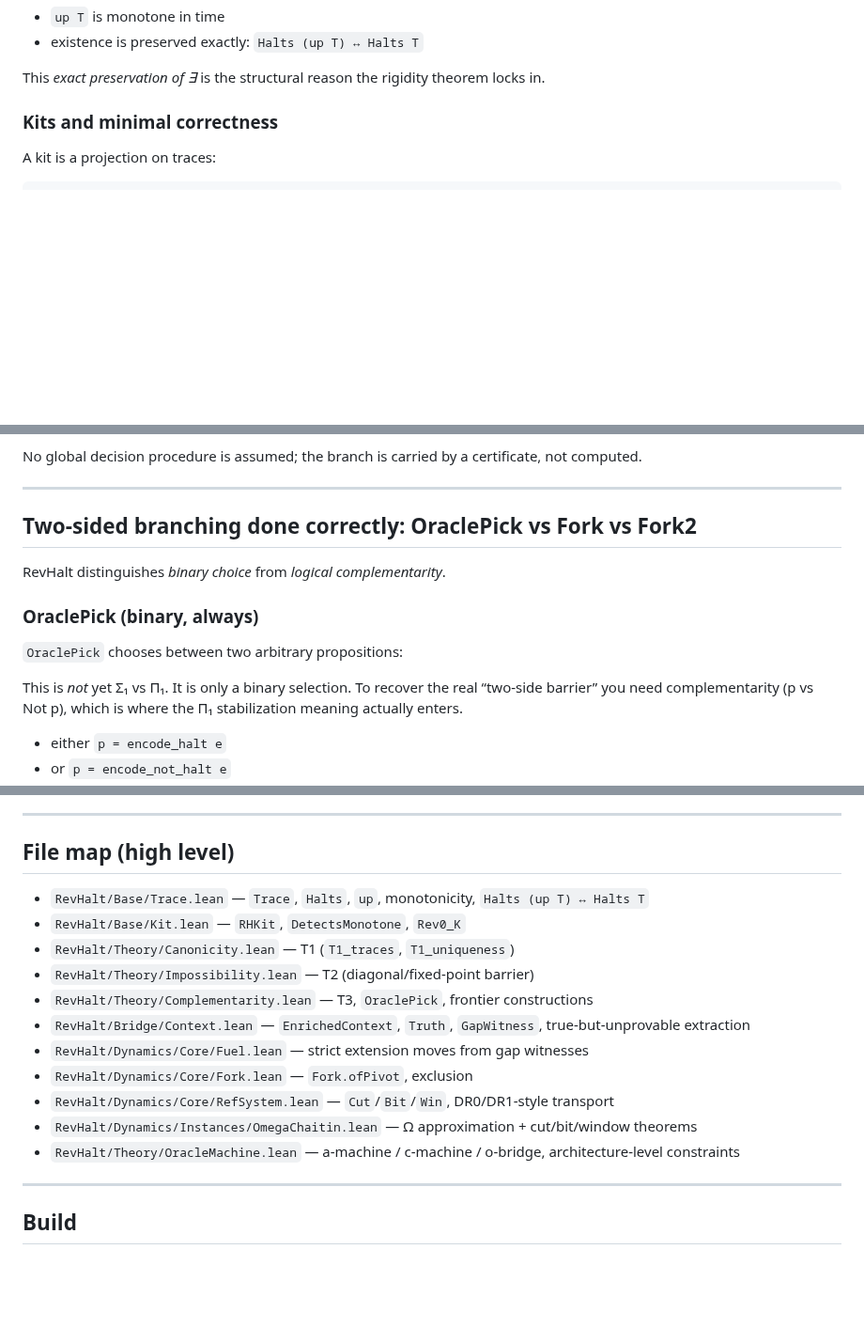
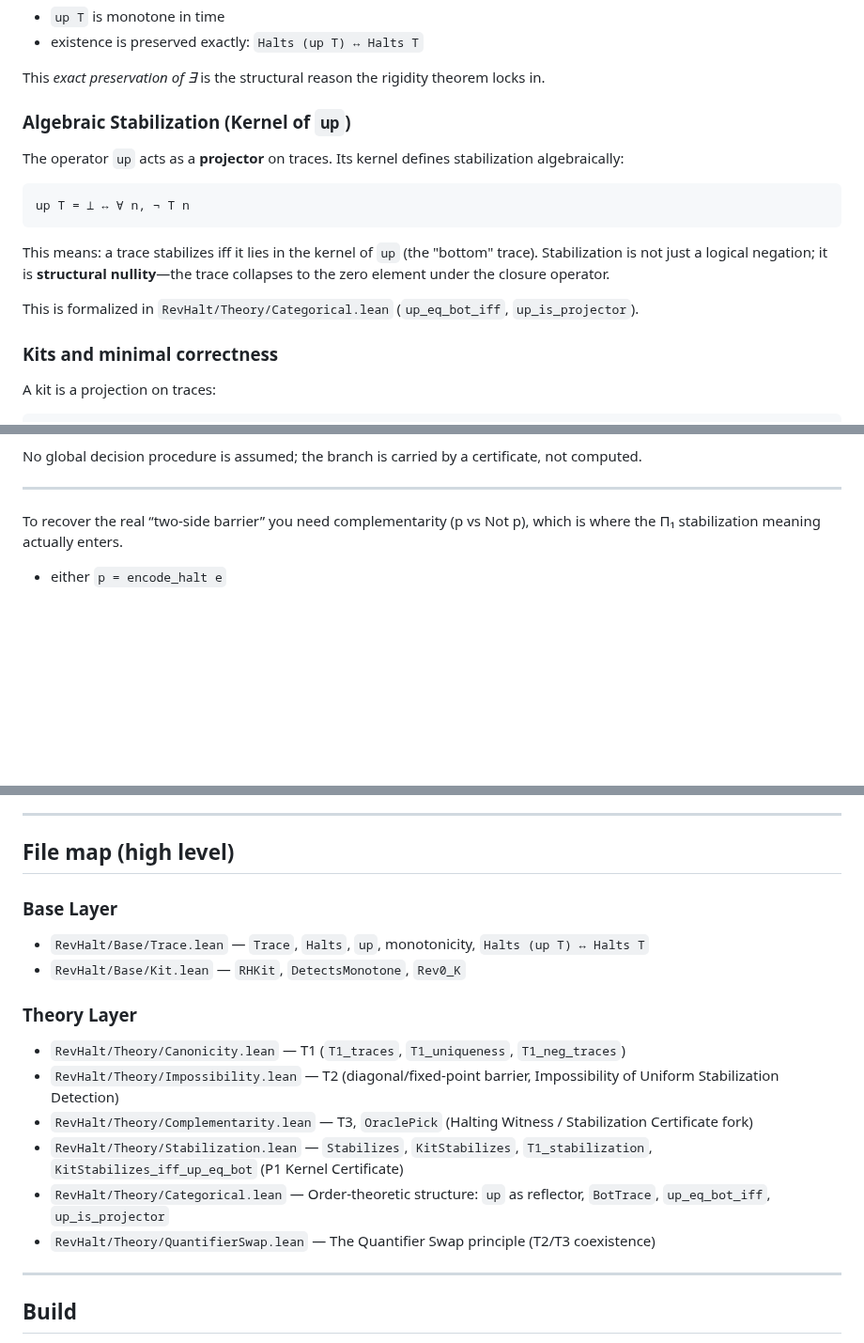
Before and after one commit to JohnDoe-collab-stack/RevHalt, a Markdown page: REadme.md, 3 parts joined by grey strips. Shown at 94% size. GitHub-like rendering; blank space fills up the shorter version.

Commit message:
docs: Add explanation of algebraic stabilization via `up` operator kernel and reorganize file map to include new theory modules.

````diff
--- a/REadme.md
+++ b/REadme.md
@@ -68,6 +68,20 @@ Key facts:
 * existence is preserved exactly: `Halts (up T) ↔ Halts T`
 
 This *exact preservation of ∃* is the structural reason the rigidity theorem locks in.
+
+### Algebraic Stabilization (Kernel of `up`)
+
+The operator `up` acts as a **projector** on traces.
+Its kernel defines stabilization algebraically:
+
+```lean
+up T = ⊥ ↔ ∀ n, ¬ T n
+```
+
+This means: a trace stabilizes iff it lies in the kernel of `up` (the "bottom" trace).
+Stabilization is not just a logical negation; it is **structural nullity**—the trace collapses to the zero element under the closure operator.
+
+This is formalized in `RevHalt/Theory/Categorical.lean` (`up_eq_bot_iff`, `up_is_projector`).
 
 ### Kits and minimal correctness
 
@@ -158,16 +172,6 @@ T3 turns the barrier into usable structure:
 No global decision procedure is assumed; the branch is carried by a certificate, not computed.
 
 ---
-
-## Two-sided branching done correctly: OraclePick vs Fork vs Fork2
-
-RevHalt distinguishes *binary choice* from *logical complementarity*.
-
-### OraclePick (binary, always)
-
-`OraclePick` chooses between two arbitrary propositions:
-
-This is *not* yet Σ₁ vs Π₁. It is only a binary selection.
 To recover the real “two-side barrier” you need complementarity (p vs Not p),
 which is where the Π₁ stabilization meaning actually enters.
 
@@ -232,17 +236,17 @@ while non-uniformizable bit-level content remains non-uniform (exactly as predic
 
 ## File map (high level)
 
+### Base Layer
 * `RevHalt/Base/Trace.lean` — `Trace`, `Halts`, `up`, monotonicity, `Halts (up T) ↔ Halts T`
 * `RevHalt/Base/Kit.lean` — `RHKit`, `DetectsMonotone`, `Rev0_K`
-* `RevHalt/Theory/Canonicity.lean` — T1 (`T1_traces`, `T1_uniqueness`)
-* `RevHalt/Theory/Impossibility.lean` — T2 (diagonal/fixed-point barrier)
-* `RevHalt/Theory/Complementarity.lean` — T3, `OraclePick`, frontier constructions
-* `RevHalt/Bridge/Context.lean` — `EnrichedContext`, `Truth`, `GapWitness`, true-but-unprovable extraction
-* `RevHalt/Dynamics/Core/Fuel.lean` — strict extension moves from gap witnesses
-* `RevHalt/Dynamics/Core/Fork.lean` — `Fork.ofPivot`, exclusion
-* `RevHalt/Dynamics/Core/RefSystem.lean` — `Cut`/`Bit`/`Win`, DR0/DR1-style transport
-* `RevHalt/Dynamics/Instances/OmegaChaitin.lean` — Ω approximation + cut/bit/window theorems
-* `RevHalt/Theory/OracleMachine.lean` — a-machine / c-machine / o-bridge, architecture-level constraints
+
+### Theory Layer
+* `RevHalt/Theory/Canonicity.lean` — T1 (`T1_traces`, `T1_uniqueness`, `T1_neg_traces`)
+* `RevHalt/Theory/Impossibility.lean` — T2 (diagonal/fixed-point barrier, Impossibility of Uniform Stabilization Detection)
+* `RevHalt/Theory/Complementarity.lean` — T3, `OraclePick` (Halting Witness / Stabilization Certificate fork)
+* `RevHalt/Theory/Stabilization.lean` — `Stabilizes`, `KitStabilizes`, `T1_stabilization`, `KitStabilizes_iff_up_eq_bot` (P1 Kernel Certificate)
+* `RevHalt/Theory/Categorical.lean` — Order-theoretic structure: `up` as reflector, `BotTrace`, `up_eq_bot_iff`, `up_is_projector`
+* `RevHalt/Theory/QuantifierSwap.lean` — The Quantifier Swap principle (T2/T3 coexistence)
 
 ---
 
````
